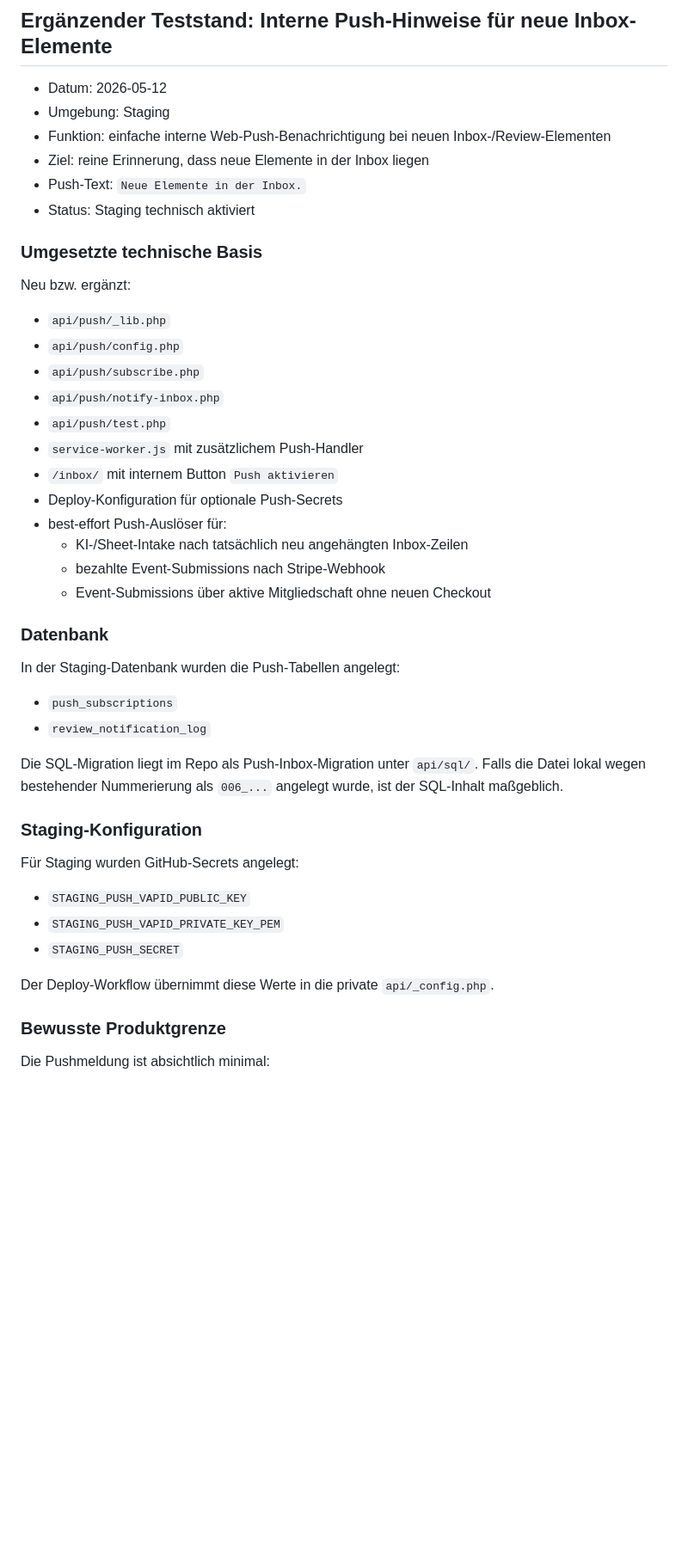
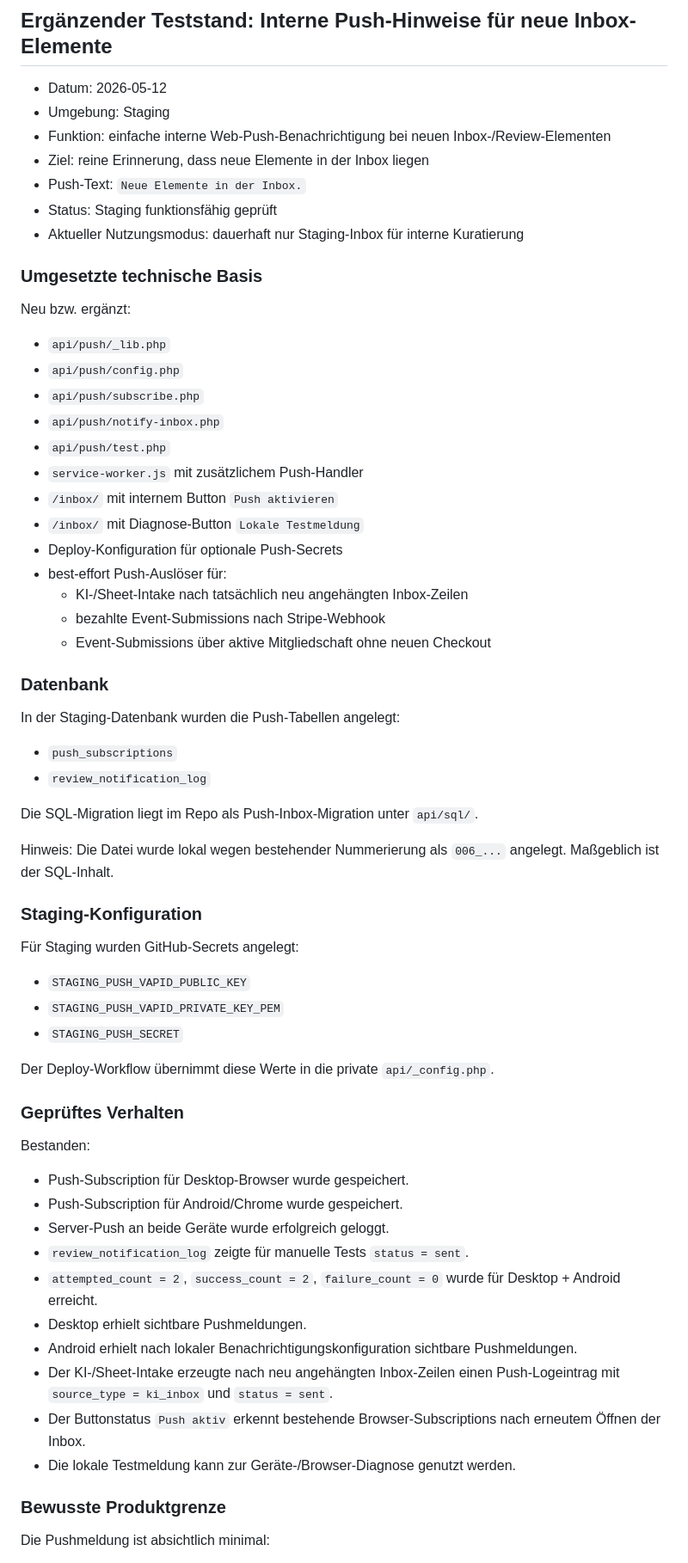
Before and after one commit to Stratos888/Bocholt-Erleben, a Markdown page: TEST_STATUS.md, the part around one of its changes. Shown at 86% size. Rendered like a GitHub page; blank space fills up the shorter version.

```diff
--- a/TEST_STATUS.md
+++ b/TEST_STATUS.md
@@ -414,7 +414,8 @@ Bestanden:
 - Funktion: einfache interne Web-Push-Benachrichtigung bei neuen Inbox-/Review-Elementen
 - Ziel: reine Erinnerung, dass neue Elemente in der Inbox liegen
 - Push-Text: `Neue Elemente in der Inbox.`
-- Status: Staging technisch aktiviert
+- Status: Staging funktionsfähig geprüft
+- Aktueller Nutzungsmodus: dauerhaft nur Staging-Inbox für interne Kuratierung
 
 ### Umgesetzte technische Basis
 
@@ -427,6 +428,7 @@ Neu bzw. ergänzt:
 - `api/push/test.php`
 - `service-worker.js` mit zusätzlichem Push-Handler
 - `/inbox/` mit internem Button `Push aktivieren`
+- `/inbox/` mit Diagnose-Button `Lokale Testmeldung`
 - Deploy-Konfiguration für optionale Push-Secrets
 - best-effort Push-Auslöser für:
   - KI-/Sheet-Intake nach tatsächlich neu angehängten Inbox-Zeilen
@@ -441,7 +443,8 @@ In der Staging-Datenbank wurden die Push-Tabellen angelegt:
 - `review_notification_log`
 
 Die SQL-Migration liegt im Repo als Push-Inbox-Migration unter `api/sql/`.
-Falls die Datei lokal wegen bestehender Nummerierung als `006_...` angelegt wurde, ist der SQL-Inhalt maßgeblich.
+
+Hinweis: Die Datei wurde lokal wegen bestehender Nummerierung als `006_...` angelegt. Maßgeblich ist der SQL-Inhalt.
 
 ### Staging-Konfiguration
 
@@ -452,6 +455,21 @@ Für Staging wurden GitHub-Secrets angelegt:
 - `STAGING_PUSH_SECRET`
 
 Der Deploy-Workflow übernimmt diese Werte in die private `api/_config.php`.
+
+### Geprüftes Verhalten
+
+Bestanden:
+
+- Push-Subscription für Desktop-Browser wurde gespeichert.
+- Push-Subscription für Android/Chrome wurde gespeichert.
+- Server-Push an beide Geräte wurde erfolgreich geloggt.
+- `review_notification_log` zeigte für manuelle Tests `status = sent`.
+- `attempted_count = 2`, `success_count = 2`, `failure_count = 0` wurde für Desktop + Android erreicht.
+- Desktop erhielt sichtbare Pushmeldungen.
+- Android erhielt nach lokaler Benachrichtigungskonfiguration sichtbare Pushmeldungen.
+- Der KI-/Sheet-Intake erzeugte nach neu angehängten Inbox-Zeilen einen Push-Logeintrag mit `source_type = ki_inbox` und `status = sent`.
+- Der Buttonstatus `Push aktiv` erkennt bestehende Browser-Subscriptions nach erneutem Öffnen der Inbox.
+- Die lokale Testmeldung kann zur Geräte-/Browser-Diagnose genutzt werden.
 
 ### Bewusste Produktgrenze
 
```
Also changed, not shown: other parts of TEST_STATUS.md (+15 -14 lines).
